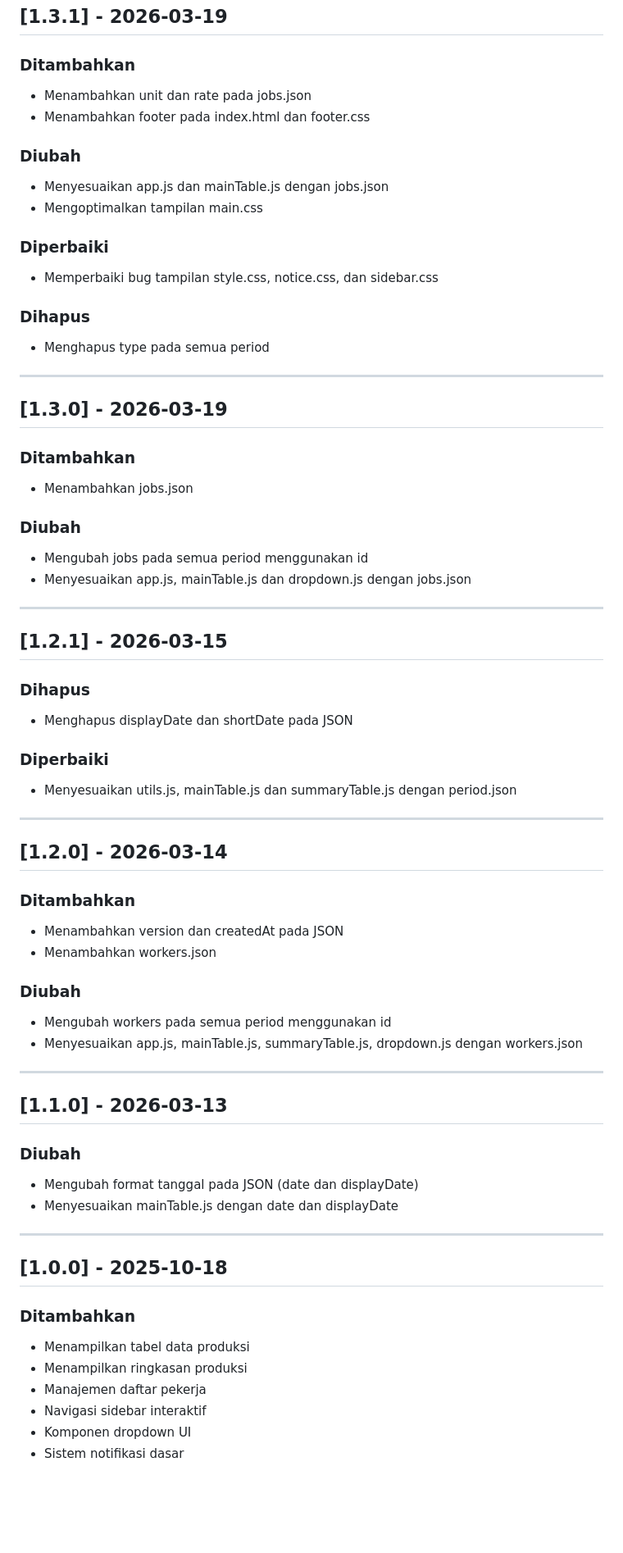
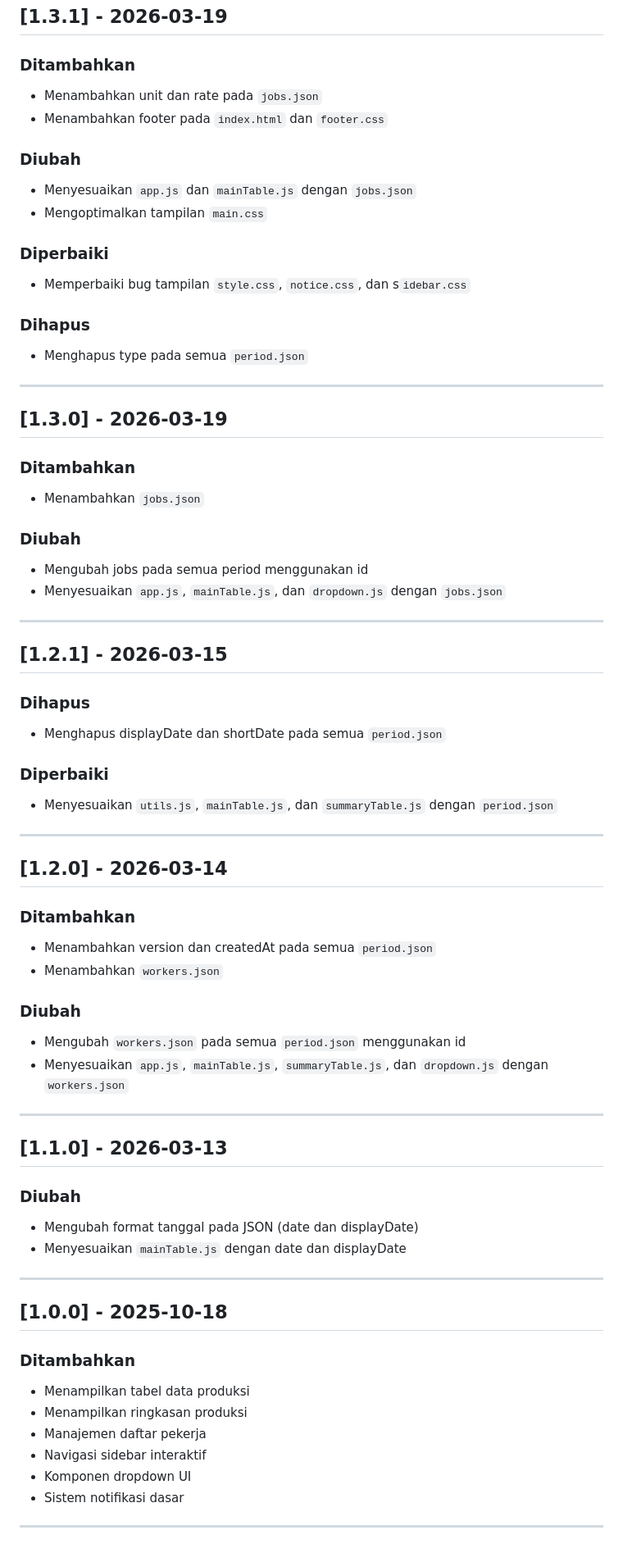
Before and after one commit to vuixxi/pt-pupuk-kujang-payroll-data, a Markdown page: docs/CHANGELOG.md, the part around one of its changes. Shown at 82% size. Rendered like a GitHub page; blank space fills up the shorter version.

```diff
--- a/docs/CHANGELOG.md
+++ b/docs/CHANGELOG.md
@@ -224,59 +235,60 @@ Penomoran versi menggunakan Semantic Versioning (MAJOR.MINOR.PATCH).
 
 ## [1.3.1] - 2026-03-19
 ### Ditambahkan
-- Menambahkan unit dan rate pada jobs.json
-- Menambahkan footer pada index.html dan footer.css
+- Menambahkan unit dan rate pada `jobs.json`
+- Menambahkan footer pada `index.html` dan `footer.css`
 
 ### Diubah
-- Menyesuaikan app.js dan mainTable.js dengan jobs.json
-- Mengoptimalkan tampilan main.css
+- Menyesuaikan `app.js` dan `mainTable.js` dengan `jobs.json`
+- Mengoptimalkan tampilan `main.css`
 
 ### Diperbaiki
-- Memperbaiki bug tampilan style.css, notice.css, dan sidebar.css
+- Memperbaiki bug tampilan `style.css`, `notice.css`, dan s`idebar.css`
 
 ### Dihapus
-- Menghapus type pada semua period
+- Menghapus type pada semua `period.json`
 
 ---
 
 ## [1.3.0] - 2026-03-19
 ### Ditambahkan
-- Menambahkan jobs.json
+- Menambahkan `jobs.json`
 
 ### Diubah
 - Mengubah jobs pada semua period menggunakan id
-- Menyesuaikan app.js, mainTable.js dan dropdown.js dengan jobs.json
+- Menyesuaikan `app.js`, `mainTable.js`, dan `dropdown.js` dengan `jobs.json`
 
 ---
 
 ## [1.2.1] - 2026-03-15
 ### Dihapus
-- Menghapus displayDate dan shortDate pada JSON
+- Menghapus displayDate dan shortDate pada semua `period.json`
 
 ### Diperbaiki
-- Menyesuaikan utils.js, mainTable.js dan summaryTable.js dengan period.json
+- Menyesuaikan `utils.js`, `mainTable.js`, dan `summaryTable.js` dengan `period.json`
 
 ---
 
 ## [1.2.0] - 2026-03-14
 ### Ditambahkan
-- Menambahkan version dan createdAt pada JSON
-- Menambahkan workers.json
+- Menambahkan version dan createdAt pada semua `period.json`
+- Menambahkan `workers.json`
 
 ### Diubah
-- Mengubah workers pada semua period menggunakan id
-- Menyesuaikan app.js, mainTable.js, summaryTable.js, dropdown.js dengan workers.json
+- Mengubah `workers.json` pada semua `period.json` menggunakan id
+- Menyesuaikan `app.js`, `mainTable.js`, `summaryTable.js`, dan `dropdown.js` dengan `workers.json`
 
 ---
 
 ## [1.1.0] - 2026-03-13
 ### Diubah
 - Mengubah format tanggal pada JSON (date dan displayDate)
-- Menyesuaikan mainTable.js dengan date dan displayDate
+- Menyesuaikan `mainTable.js` dengan date dan displayDate
 
 ---
 
 ## [1.0.0] - 2025-10-18
+
 ### Ditambahkan
 - Menampilkan tabel data produksi
 - Menampilkan ringkasan produksi
@@ -284,3 +296,5 @@ Penomoran versi menggunakan Semantic Versioning (MAJOR.MINOR.PATCH).
 - Navigasi sidebar interaktif
 - Komponen dropdown UI
 - Sistem notifikasi dasar
+
+---
```
Also changed, not shown: other parts of docs/CHANGELOG.md (+100 -89 lines).
